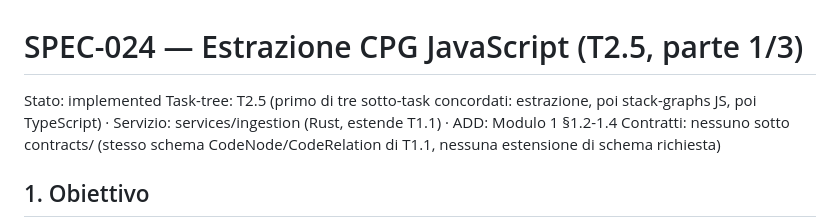
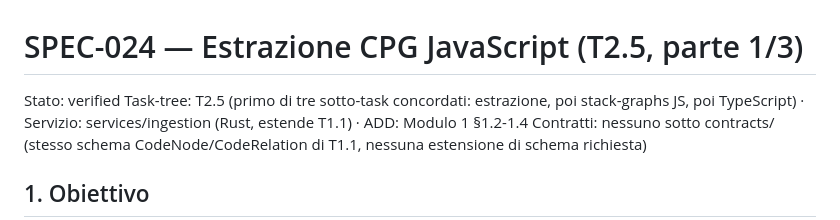
Before and after one commit to nepryoon/eci, a Markdown page: docs/specs/SPEC-024-javascript-extraction.md, the part around the change. Rendered like a GitHub page.

Commit message:
docs(SPEC-024): stato verified dopo review completa

```diff
--- a/docs/specs/SPEC-024-javascript-extraction.md
+++ b/docs/specs/SPEC-024-javascript-extraction.md
@@ -1,5 +1,5 @@
 # SPEC-024 — Estrazione CPG JavaScript (T2.5, parte 1/3)
-Stato: implemented
+Stato: verified
 Task-tree: T2.5 (primo di tre sotto-task concordati: estrazione, poi stack-graphs JS, poi TypeScript) · Servizio: services/ingestion (Rust, estende T1.1) · ADD: Modulo 1 §1.2-1.4
 Contratti: nessuno sotto contracts/ (stesso schema CodeNode/CodeRelation di T1.1, nessuna estensione di schema richiesta)
 
```
